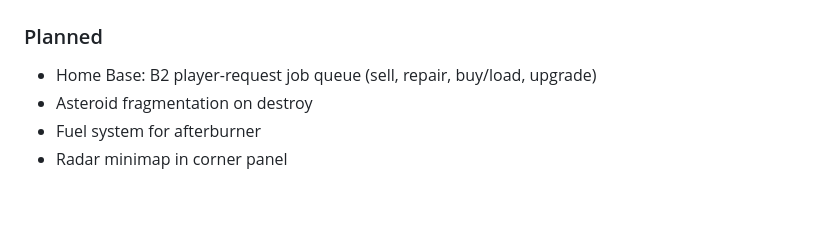
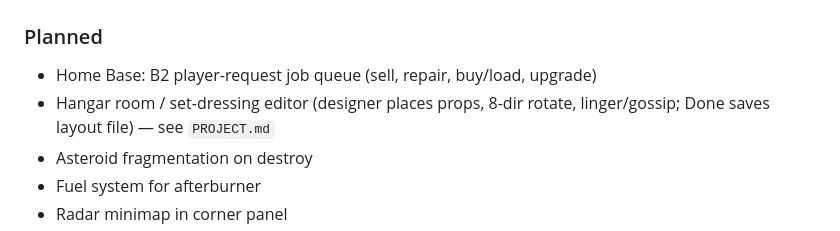
Before and after one commit to BeholdInfinity/Hyperdrift, a Markdown page: CHANGELOG.md, the part around the change. GitHub-like rendering; blank space fills up the shorter version.

```diff
--- a/CHANGELOG.md
+++ b/CHANGELOG.md
@@ -8,6 +8,7 @@ Format based on [Keep a Changelog](https://keepachangelog.com/). Project uses pr
 
 ### Planned
 - Home Base: B2 player-request job queue (sell, repair, buy/load, upgrade)
+- Hangar room / set-dressing editor (designer places props, 8-dir rotate, linger/gossip; Done saves layout file) — see `PROJECT.md`
 - Asteroid fragmentation on destroy
 - Fuel system for afterburner
 - Radar minimap in corner panel
```
Also changed, not shown: GDD.md (+1 -1 lines), PROJECT.md (+30 -0 lines).
